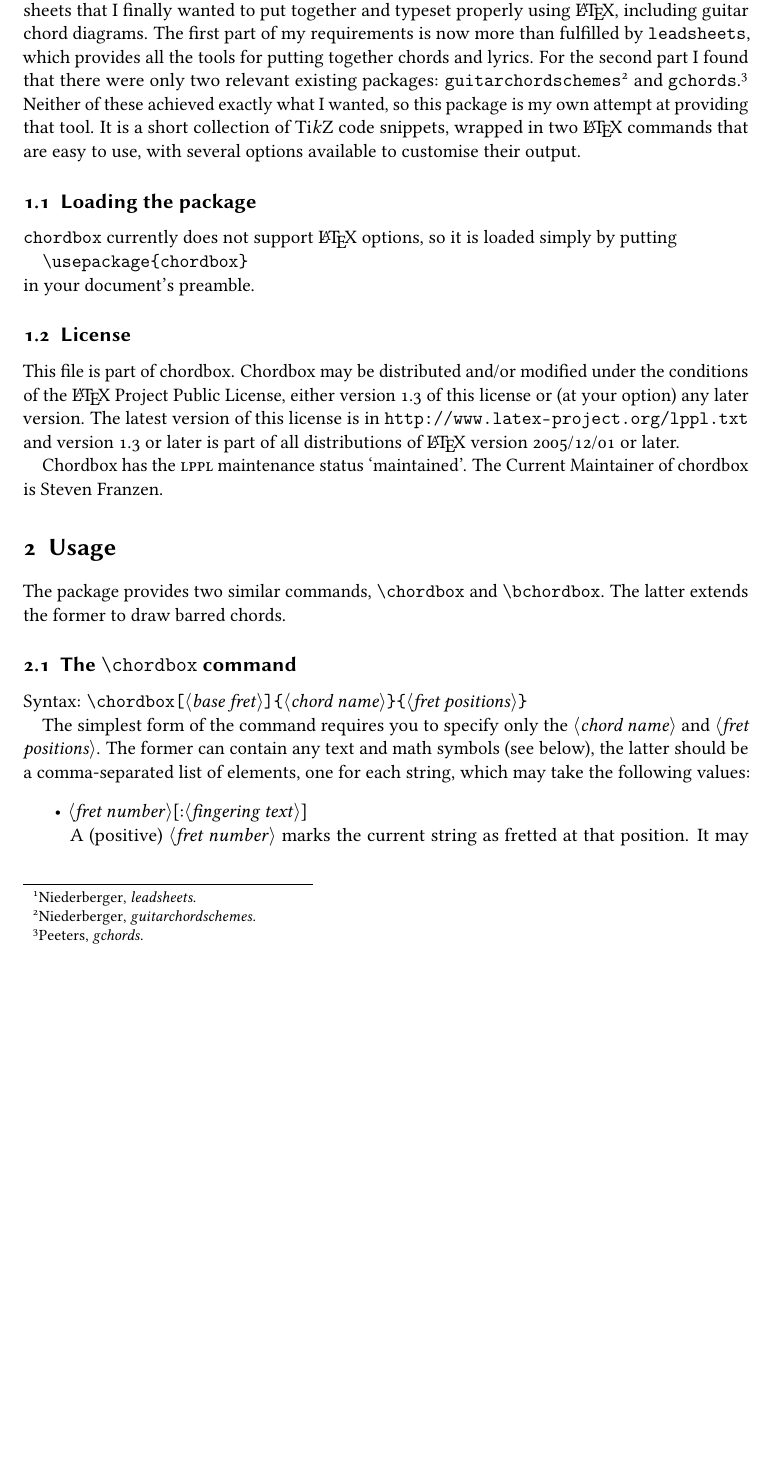
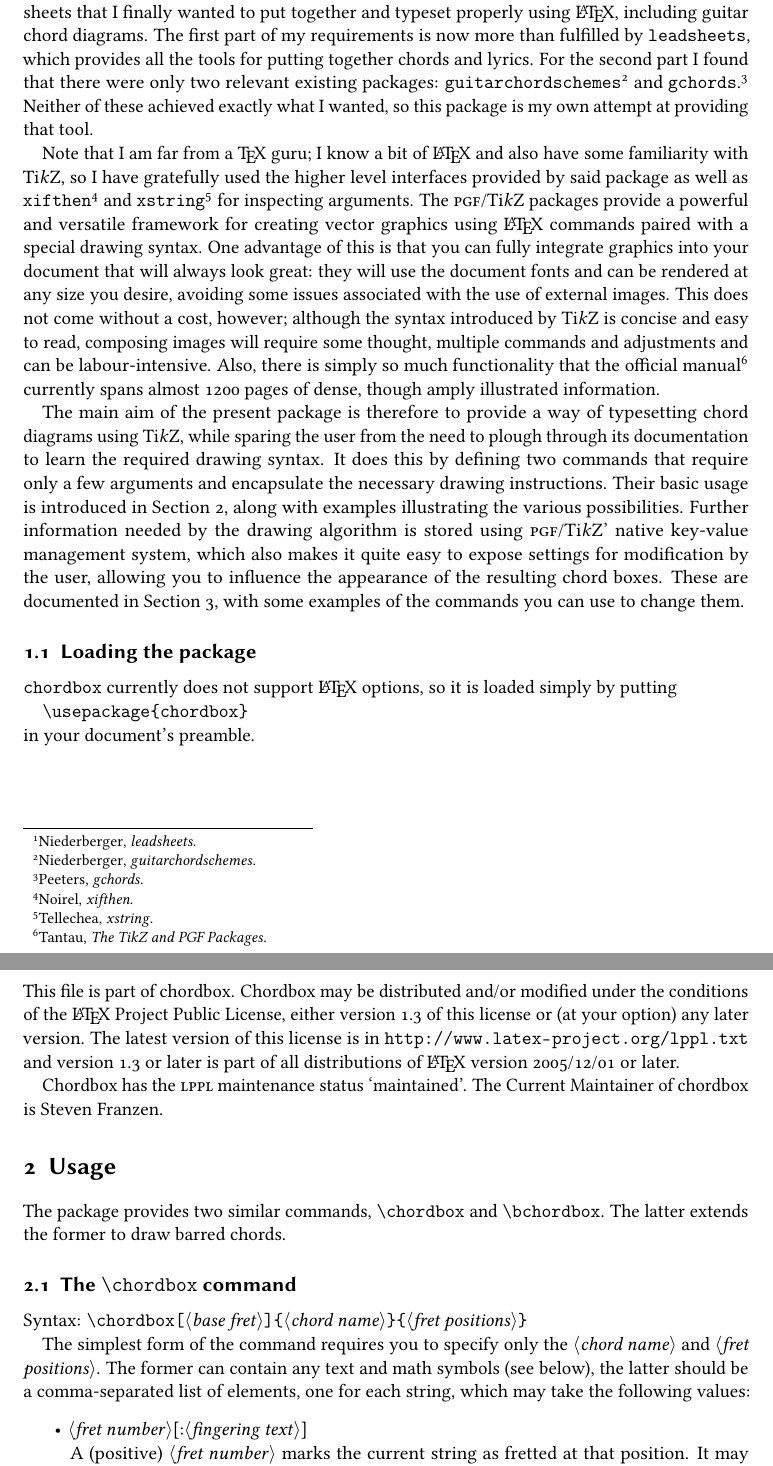
Before and after one commit to sfranzen/chordbox, a LaTeX document (chordbox.tex): part of page 2 of 8 before the commit and two parts of pages 2 and 3 of 8 after it, the two joined at a grey line, cut so that both start at the same text, the shorter picture padded with empty space. Compiled offline with pdfLaTeX.

Commit message:
Expand introduction section with overview

```diff
--- a/chordbox.tex
+++ b/chordbox.tex
@@ -100,9 +114,38 @@ For the second part I found that there were only two relevant existing
 packages: \texttt{guitarchordschemes}\autocite{guitarchordschemes}
 and \texttt{gchords}\autocite{gchords}. Neither of these achieved
 exactly what I wanted, so this package is my own attempt at providing
-that tool. It is a short collection of \TikZ{} code snippets, wrapped
-in two \LaTeX{} commands that are easy to use, with several options
-available to customise their output.
+that tool.
+
+Note that I am far from a \TeX{} guru; I know a bit of \LaTeX{} and
+also have some familiarity with \TikZ{}, so I have gratefully used
+the higher level interfaces provided by said package as well as \texttt{xifthen}\autocite{xifthen}
+and \texttt{xstring}\autocite{xstring} for inspecting arguments.
+The \noun{pgf}/\TikZ{} packages provide a powerful and versatile
+framework for creating vector graphics using \LaTeX{} commands paired
+with a special drawing syntax. One advantage of this is that you can
+fully integrate graphics into your document that will always look
+great: they will use the document fonts and can be rendered at any
+size you desire, avoiding some issues associated with the use of external
+images. This does not come without a cost, however; although the syntax
+introduced by \TikZ{} is concise and easy to read, composing images
+will require some thought, multiple commands and adjustments and can
+be labour-intensive. Also, there is simply so much functionality that
+the official manual\autocite{pgfmanual} currently spans almost 1200
+pages of dense, though amply illustrated information.
+
+The main aim of the present package is therefore to provide a way
+of typesetting chord diagrams using \TikZ{}, while sparing the user
+from the need to plough through its documentation to learn the required
+drawing syntax. It does this by defining two commands that require
+only a few arguments and encapsulate the necessary drawing instructions.
+Their basic usage is introduced in Section \ref{sec:Usage}, along
+with examples illustrating the various possibilities. Further information
+needed by the drawing algorithm is stored using \noun{pgf}/\TikZ{}'
+native key-value management system, which also makes it quite easy
+to expose settings for modification by the user, allowing you to influence
+the appearance of the resulting chord boxes. These are documented
+in Section \ref{sec:Settings}, with some examples of the commands
+you can use to change them.
 
 \subsection{Loading the package}
 
```
Also changed, not shown: chordbox.pdf, chordbox.tex (18 more changed lines).
